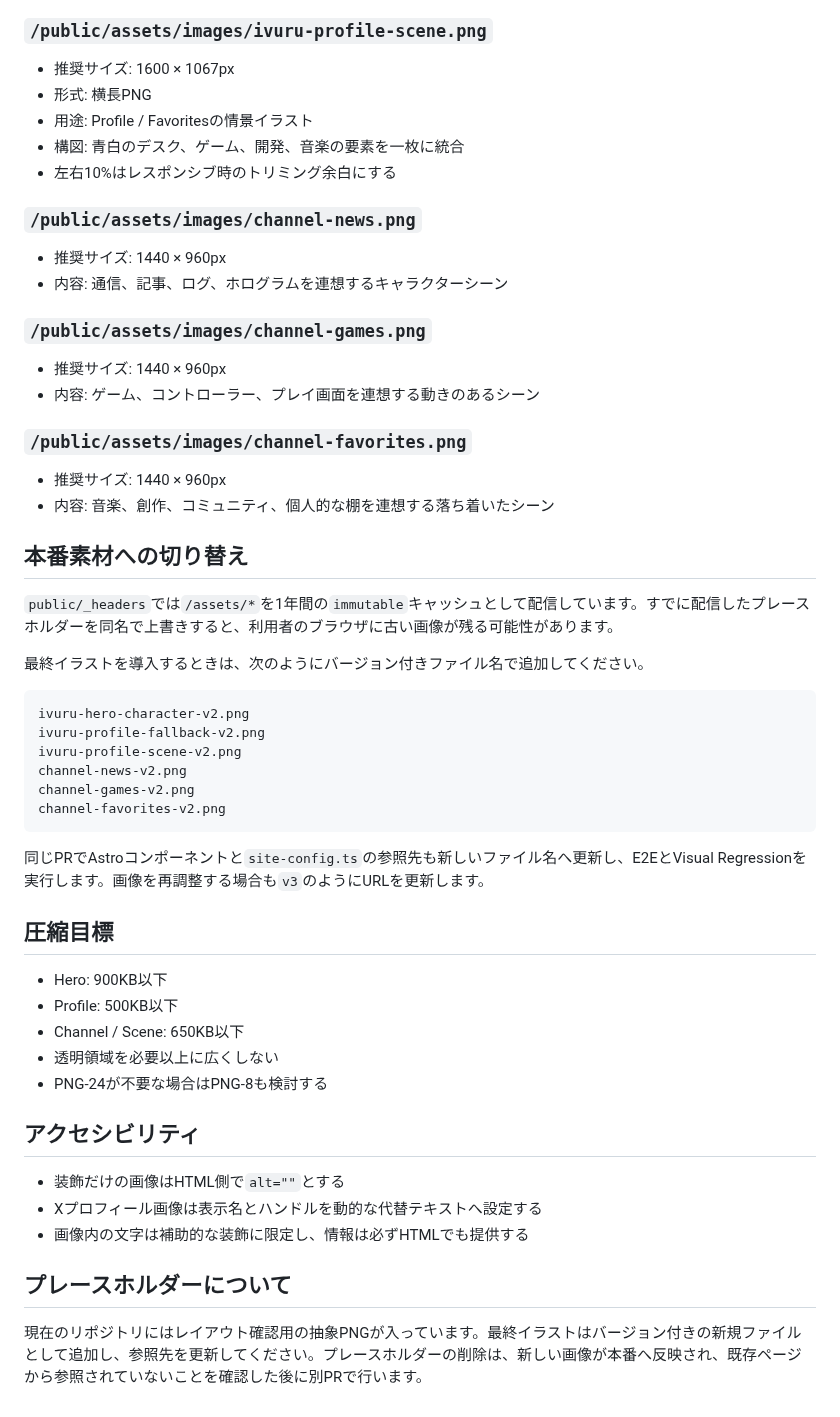
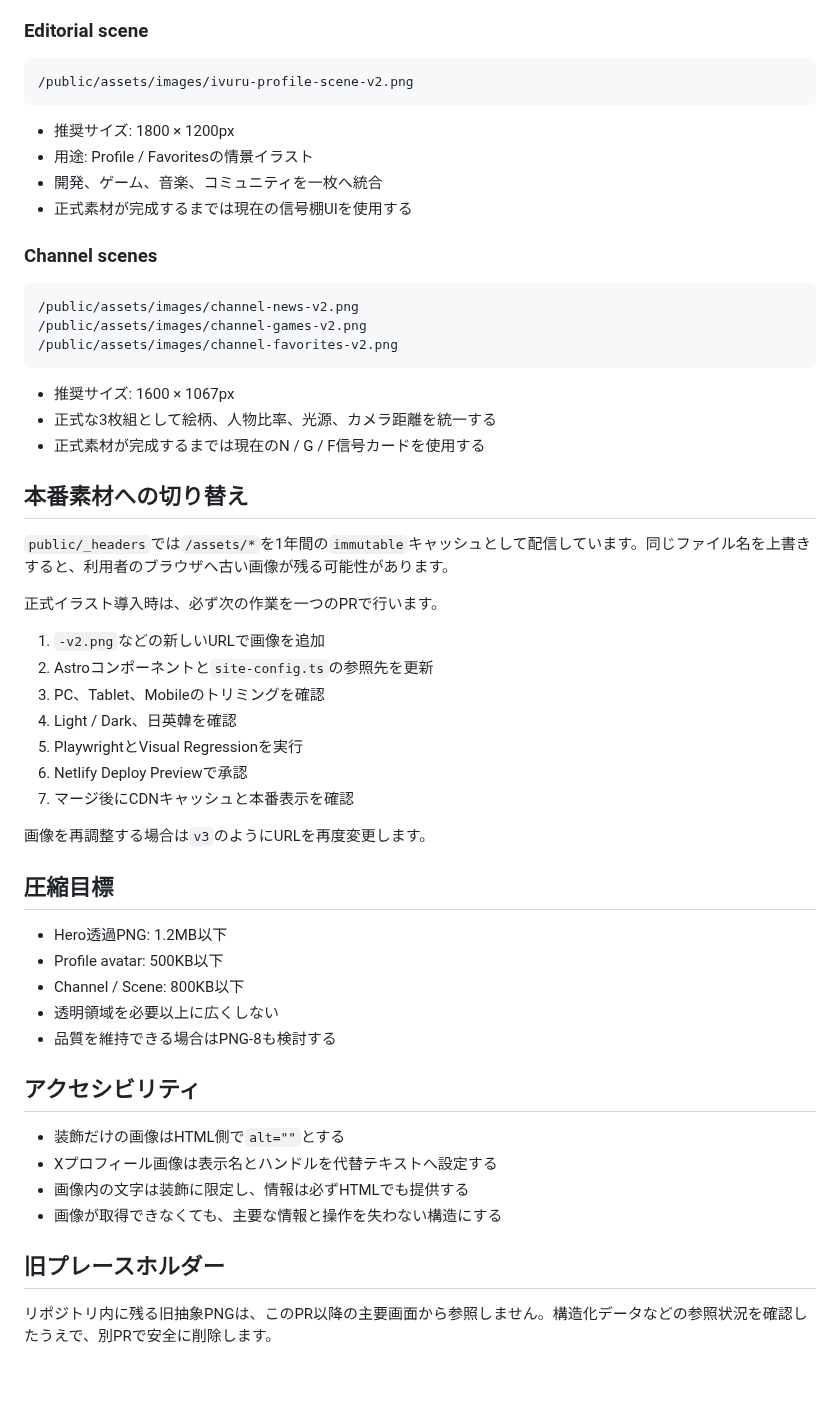
Before and after one commit to ivRooom/ivuru-web, a Markdown page: docs/ASSET_REQUIREMENTS.md, the part around one of its changes. Rendered like a GitHub page; blank space fills up the shorter version.

````diff
--- a/docs/ASSET_REQUIREMENTS.md
+++ b/docs/ASSET_REQUIREMENTS.md
@@ -34,59 +62,59 @@ Blue Media Universeの世界観を維持しつつ、既存の人物・シーンS
 - 円形トリミングでも顔が欠けないよう中央70%へ配置
 
-### `/public/assets/images/ivuru-profile-scene.png`
+### Editorial scene
+
+```text
+/public/assets/images/ivuru-profile-scene-v2.png
+```
+
+- 推奨サイズ: 1800 × 1200px
+- 用途: Profile / Favoritesの情景イラスト
+- 開発、ゲーム、音楽、コミュニティを一枚へ統合
+- 正式素材が完成するまでは現在の信号棚UIを使用する
+
+### Channel scenes
+
+```text
+/public/assets/images/channel-news-v2.png
+/public/assets/images/channel-games-v2.png
+/public/assets/images/channel-favorites-v2.png
+```
 
 - 推奨サイズ: 1600 × 1067px
-- 形式: 横長PNG
-- 用途: Profile / Favoritesの情景イラスト
-- 構図: 青白のデスク、ゲーム、開発、音楽の要素を一枚に統合
-- 左右10%はレスポンシブ時のトリミング余白にする
-
-### `/public/assets/images/channel-news.png`
-
-- 推奨サイズ: 1440 × 960px
-- 内容: 通信、記事、ログ、ホログラムを連想するキャラクターシーン
-
-### `/public/assets/images/channel-games.png`
-
-- 推奨サイズ: 1440 × 960px
-- 内容: ゲーム、コントローラー、プレイ画面を連想する動きのあるシーン
-
-### `/public/assets/images/channel-favorites.png`
-
-- 推奨サイズ: 1440 × 960px
-- 内容: 音楽、創作、コミュニティ、個人的な棚を連想する落ち着いたシーン
+- 正式な3枚組として絵柄、人物比率、光源、カメラ距離を統一する
+- 正式素材が完成するまでは現在のN / G / F信号カードを使用する
 
 ## 本番素材への切り替え
 
-`public/_headers`では`/assets/*`を1年間の`immutable`キャッシュとして配信しています。すでに配信したプレースホルダーを同名で上書きすると、利用者のブラウザに古い画像が残る可能性があります。
+`public/_headers`では`/assets/*`を1年間の`immutable`キャッシュとして配信しています。同じファイル名を上書きすると、利用者のブラウザへ古い画像が残る可能性があります。
 
-最終イラストを導入するときは、次のようにバージョン付きファイル名で追加してください。
+正式イラスト導入時は、必ず次の作業を一つのPRで行います。
 
-```text
-ivuru-hero-character-v2.png
-ivuru-profile-fallback-v2.png
-ivuru-profile-scene-v2.png
-channel-news-v2.png
-channel-games-v2.png
-channel-favorites-v2.png
-```
+1. `-v2.png`などの新しいURLで画像を追加
+2. Astroコンポーネントと`site-config.ts`の参照先を更新
+3. PC、Tablet、Mobileのトリミングを確認
+4. Light / Dark、日英韓を確認
+5. PlaywrightとVisual Regressionを実行
+6. Netlify Deploy Previewで承認
+7. マージ後にCDNキャッシュと本番表示を確認
 
-同じPRでAstroコンポーネントと`site-config.ts`の参照先も新しいファイル名へ更新し、E2EとVisual Regressionを実行します。画像を再調整する場合も`v3`のようにURLを更新します。
+画像を再調整する場合は`v3`のようにURLを再度変更します。
 
 ## 圧縮目標
 
-- Hero: 900KB以下
-- Profile: 500KB以下
-- Channel / Scene: 650KB以下
+- Hero透過PNG: 1.2MB以下
+- Profile avatar: 500KB以下
+- Channel / Scene: 800KB以下
 - 透明領域を必要以上に広くしない
-- PNG-24が不要な場合はPNG-8も検討する
+- 品質を維持できる場合はPNG-8も検討する
 
 ## アクセシビリティ
 
 - 装飾だけの画像はHTML側で`alt=""`とする
-- Xプロフィール画像は表示名とハンドルを動的な代替テキストへ設定する
-- 画像内の文字は補助的な装飾に限定し、情報は必ずHTMLでも提供する
+- Xプロフィール画像は表示名とハンドルを代替テキストへ設定する
+- 画像内の文字は装飾に限定し、情報は必ずHTMLでも提供する
+- 画像が取得できなくても、主要な情報と操作を失わない構造にする
 
-## プレースホルダーについて
+## 旧プレースホルダー
 
-現在のリポジトリにはレイアウト確認用の抽象PNGが入っています。最終イラストはバージョン付きの新規ファイルとして追加し、参照先を更新してください。プレースホルダーの削除は、新しい画像が本番へ反映され、既存ページから参照されていないことを確認した後に別PRで行います。
+リポジトリ内に残る旧抽象PNGは、このPR以降の主要画面から参照しません。構造化データなどの参照状況を確認したうえで、別PRで安全に削除します。
````
Also changed, not shown: other parts of docs/ASSET_REQUIREMENTS.md (+49 -21 lines).
